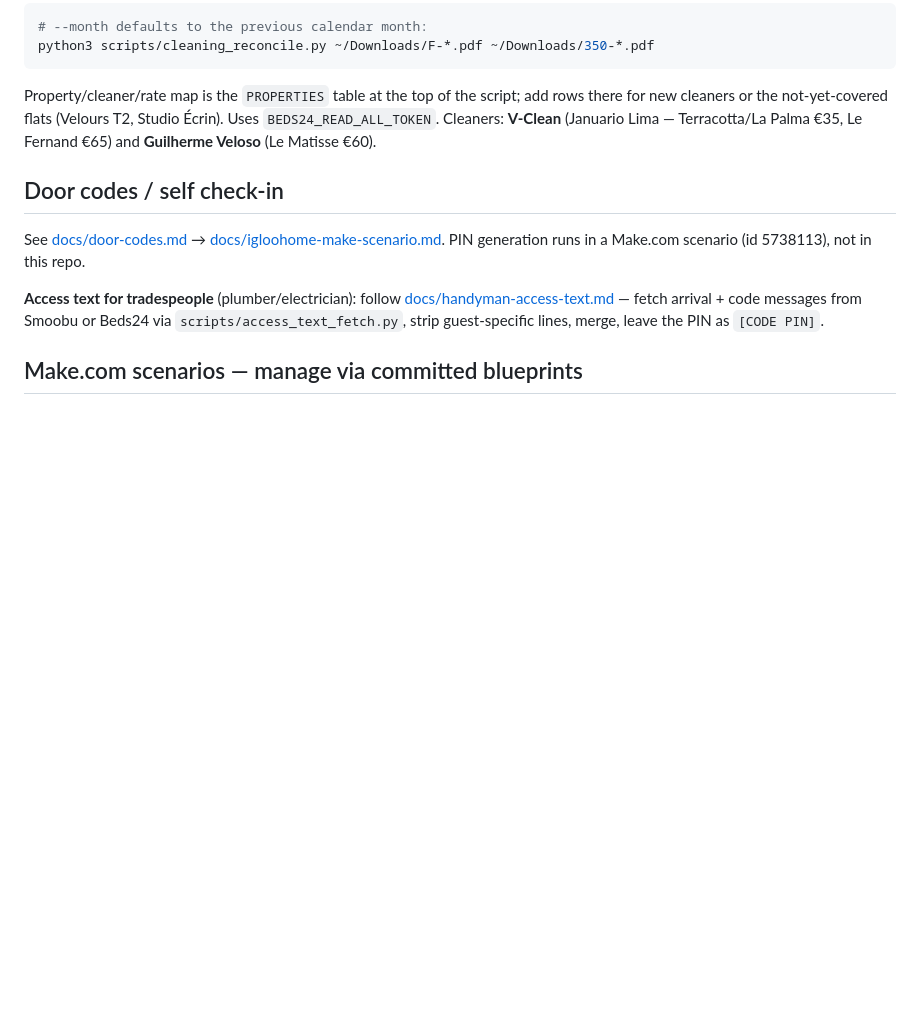
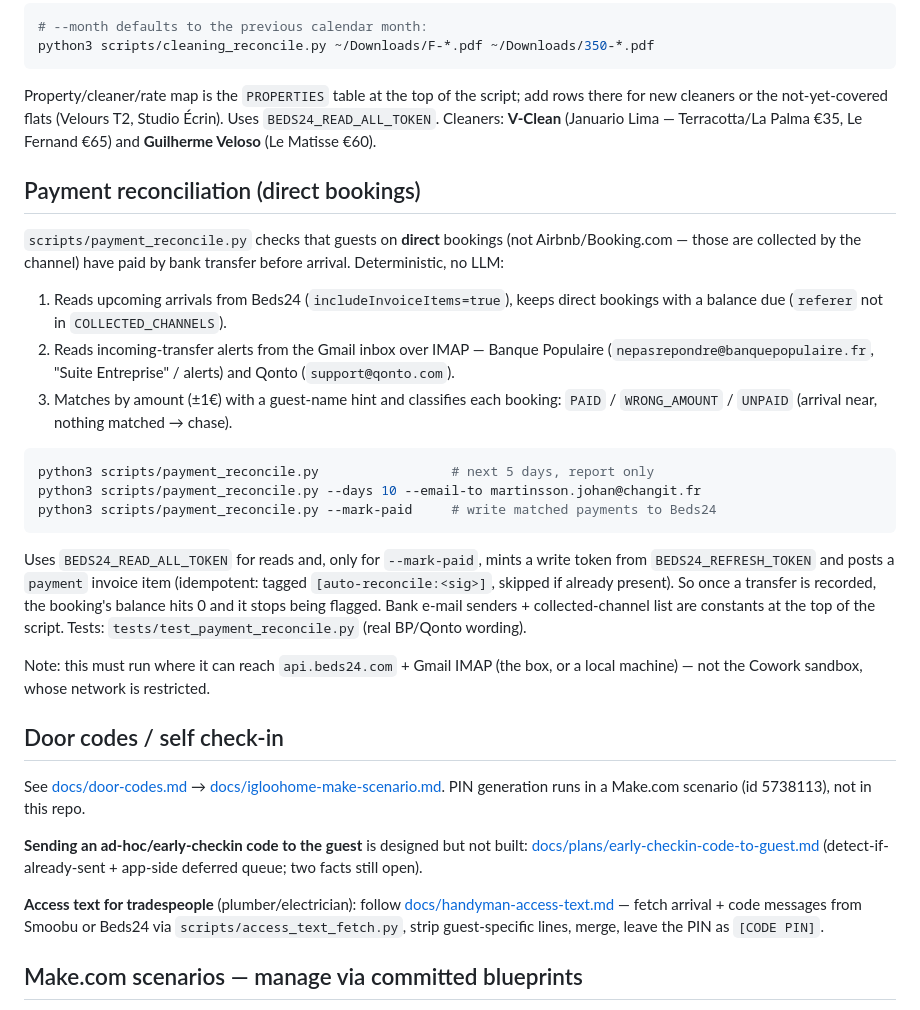
Before and after one commit to martinsson/checkin-automation-agent-first, a Markdown page: CLAUDE.md, the part around the change. Rendered like a GitHub page; blank space fills up the shorter version.

````diff
--- a/CLAUDE.md
+++ b/CLAUDE.md
@@ -74,11 +74,45 @@ rows there for new cleaners or the not-yet-covered flats (Velours T2, Studio
 Écrin). Uses `BEDS24_READ_ALL_TOKEN`. Cleaners: **V-Clean** (Januario Lima —
 Terracotta/La Palma €35, Le Fernand €65) and **Guilherme Veloso** (Le Matisse €60).
 
+## Payment reconciliation (direct bookings)
+
+`scripts/payment_reconcile.py` checks that guests on **direct** bookings (not
+Airbnb/Booking.com — those are collected by the channel) have paid by bank
+transfer before arrival. Deterministic, no LLM:
+
+1. Reads upcoming arrivals from Beds24 (`includeInvoiceItems=true`), keeps direct
+   bookings with a balance due (`referer` not in `COLLECTED_CHANNELS`).
+2. Reads incoming-transfer alerts from the Gmail inbox over IMAP — Banque
+   Populaire (`nepasrepondre@banquepopulaire.fr`, "Suite Entreprise" / alerts) and
+   Qonto (`support@qonto.com`).
+3. Matches by amount (±1€) with a guest-name hint and classifies each booking:
+   `PAID` / `WRONG_AMOUNT` / `UNPAID` (arrival near, nothing matched → chase).
+
+```bash
+python3 scripts/payment_reconcile.py                 # next 5 days, report only
+python3 scripts/payment_reconcile.py --days 10 --email-to martinsson.johan@changit.fr
+python3 scripts/payment_reconcile.py --mark-paid     # write matched payments to Beds24
+```
+
+Uses `BEDS24_READ_ALL_TOKEN` for reads and, only for `--mark-paid`, mints a
+write token from `BEDS24_REFRESH_TOKEN` and posts a `payment` invoice item
+(idempotent: tagged `[auto-reconcile:<sig>]`, skipped if already present). So
+once a transfer is recorded, the booking's balance hits 0 and it stops being
+flagged. Bank e-mail senders + collected-channel list are constants at the top of
+the script. Tests: `tests/test_payment_reconcile.py` (real BP/Qonto wording).
+
+Note: this must run where it can reach `api.beds24.com` + Gmail IMAP (the box, or
+a local machine) — not the Cowork sandbox, whose network is restricted.
+
 ## Door codes / self check-in
 
 See [docs/door-codes.md](./docs/door-codes.md) →
 [docs/igloohome-make-scenario.md](./docs/igloohome-make-scenario.md). PIN
 generation runs in a Make.com scenario (id 5738113), not in this repo.
+
+**Sending an ad-hoc/early-checkin code to the guest** is designed but not built:
+[docs/plans/early-checkin-code-to-guest.md](./docs/plans/early-checkin-code-to-guest.md)
+(detect-if-already-sent + app-side deferred queue; two facts still open).
 
 **Access text for tradespeople** (plumber/electrician): follow
 [docs/handyman-access-text.md](./docs/handyman-access-text.md) — fetch arrival +
````
Also changed, not shown: docs/plans/early-checkin-code-to-guest.md (added, +135 -0 lines).
